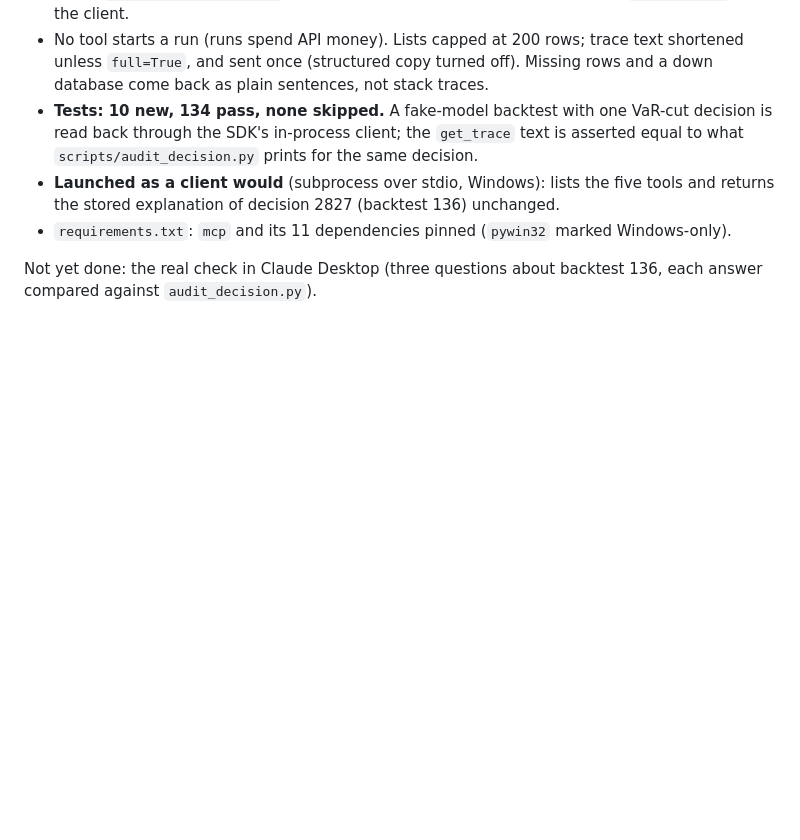
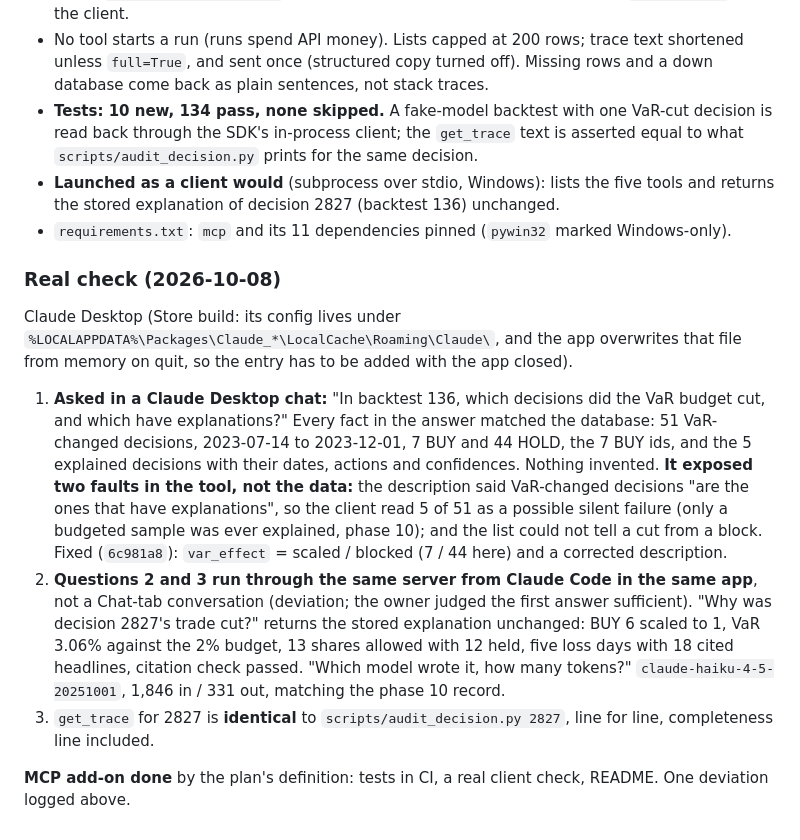
Before and after one commit to Pranav240/paper-trading-agent, a Markdown page: docs/engineering-log.md, the part around the change. Rendered like a GitHub page; blank space fills up the shorter version.

Commit message:
MCP add-on done: Claude Desktop check logged
Answer 1 (Claude Desktop chat) matched the database on every fact and
exposed two tool faults, fixed in 6c981a8. Questions 2-3 run through the
same server from Claude Code (logged deviation); get_trace identical to
audit_decision.py for decision 2827.

Co-Authored-By: Claude Opus 5.5 <noreply@anthropic.com>

```diff
--- a/docs/engineering-log.md
+++ b/docs/engineering-log.md
@@ -1531,5 +1531,34 @@ than a second implementation.
 - `requirements.txt`: `mcp` and its 11 dependencies pinned (`pywin32`
   marked Windows-only).
 
-Not yet done: the real check in Claude Desktop (three questions about
-backtest 136, each answer compared against `audit_decision.py`).
+### Real check (2026-10-08)
+
+Claude Desktop (Store build: its config lives under
+`%LOCALAPPDATA%\Packages\Claude_*\LocalCache\Roaming\Claude\`, and the
+app overwrites that file from memory on quit, so the entry has to be added
+with the app closed).
+
+1. **Asked in a Claude Desktop chat:** "In backtest 136, which decisions did
+   the VaR budget cut, and which have explanations?" Every fact in the
+   answer matched the database: 51 VaR-changed decisions, 2023-07-14 to
+   2023-12-01, 7 BUY and 44 HOLD, the 7 BUY ids, and the 5 explained
+   decisions with their dates, actions and confidences. Nothing invented.
+   **It exposed two faults in the tool, not the data:** the description
+   said VaR-changed decisions "are the ones that have explanations", so the
+   client read 5 of 51 as a possible silent failure (only a budgeted
+   sample was ever explained, phase 10); and the list could not tell a
+   cut from a block. Fixed (`6c981a8`): `var_effect` = scaled / blocked
+   (7 / 44 here) and a corrected description.
+2. **Questions 2 and 3 run through the same server from Claude Code in the
+   same app**, not a Chat-tab conversation (deviation; the owner judged the
+   first answer sufficient). "Why was decision 2827's trade cut?" returns
+   the stored explanation unchanged: BUY 6 scaled to 1, VaR 3.06% against
+   the 2% budget, 13 shares allowed with 12 held, five loss days with 18
+   cited headlines, citation check passed. "Which model wrote it, how many
+   tokens?" `claude-haiku-4-5-20251001`, 1,846 in / 331 out, matching the
+   phase 10 record.
+3. `get_trace` for 2827 is **identical** to `scripts/audit_decision.py 2827`,
+   line for line, completeness line included.
+
+**MCP add-on done** by the plan's definition: tests in CI, a real client
+check, README. One deviation logged above.
```
